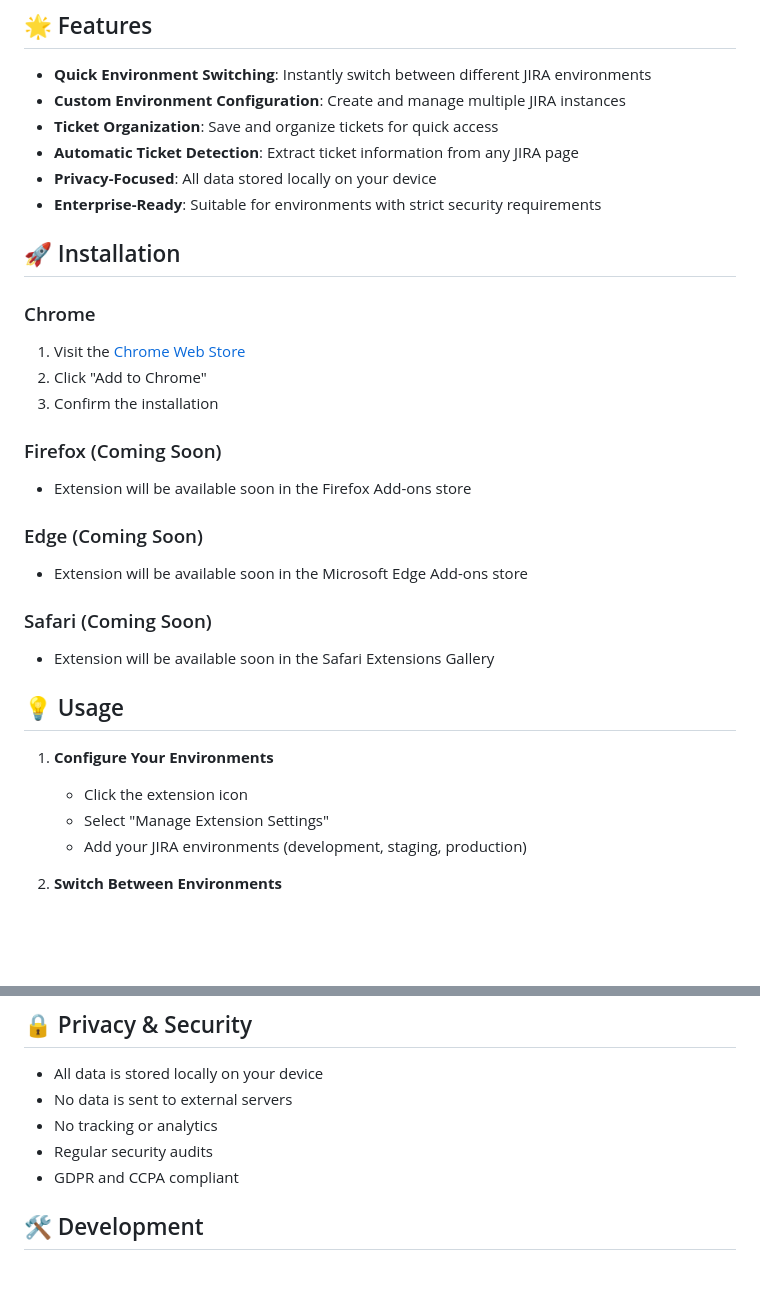
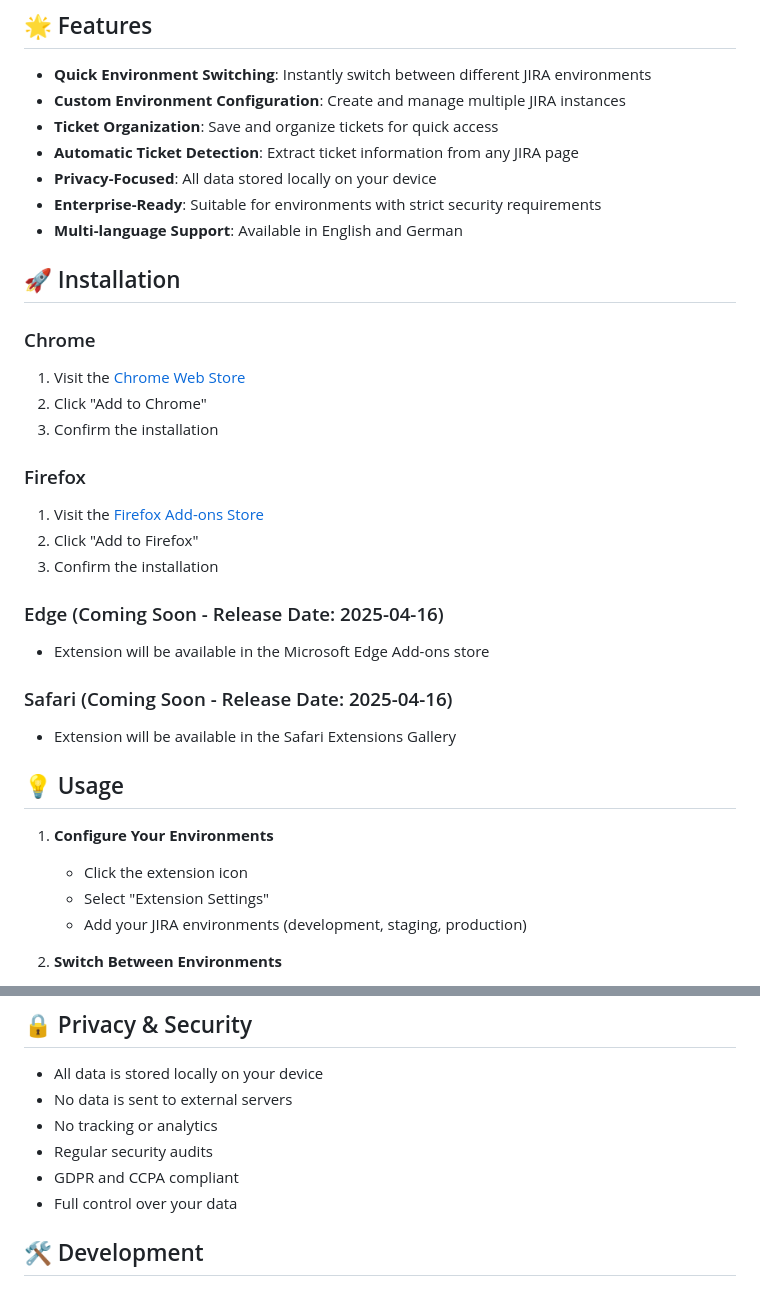
Before and after one commit to khalilcharfi/JIRA-URL-Wizard, a Markdown page: README.md, 2 parts joined by grey strips. Drawn GitHub-style; blank space fills up the shorter version.

```diff
--- a/README.md
+++ b/README.md
@@ -10,6 +10,7 @@ A powerful browser extension that simplifies working with multiple JIRA environm
 - **Automatic Ticket Detection**: Extract ticket information from any JIRA page
 - **Privacy-Focused**: All data stored locally on your device
 - **Enterprise-Ready**: Suitable for environments with strict security requirements
+- **Multi-language Support**: Available in English and German
 
 ## 🚀 Installation
 
@@ -18,20 +19,22 @@ A powerful browser extension that simplifies working with multiple JIRA environm
 2. Click "Add to Chrome"
 3. Confirm the installation
 
-### Firefox (Coming Soon)
-- Extension will be available soon in the Firefox Add-ons store
+### Firefox
+1. Visit the [Firefox Add-ons Store](https://addons.mozilla.org/en-US/firefox/addon/jira-url-wizard/)
+2. Click "Add to Firefox"
+3. Confirm the installation
 
-### Edge (Coming Soon)
-- Extension will be available soon in the Microsoft Edge Add-ons store
+### Edge (Coming Soon - Release Date: 2025-04-16)
+- Extension will be available in the Microsoft Edge Add-ons store
 
-### Safari (Coming Soon)
-- Extension will be available soon in the Safari Extensions Gallery
+### Safari (Coming Soon - Release Date: 2025-04-16)
+- Extension will be available in the Safari Extensions Gallery
 
 ## 💡 Usage
 
 1. **Configure Your Environments**
    - Click the extension icon
-   - Select "Manage Extension Settings"
+   - Select "Extension Settings"
    - Add your JIRA environments (development, staging, production)
 
 2. **Switch Between Environments**
@@ -53,6 +56,7 @@ A powerful browser extension that simplifies working with multiple JIRA environm
 - No tracking or analytics
 - Regular security audits
 - GDPR and CCPA compliant
+- Full control over your data
 
 ## 🛠️ Development
 
```
